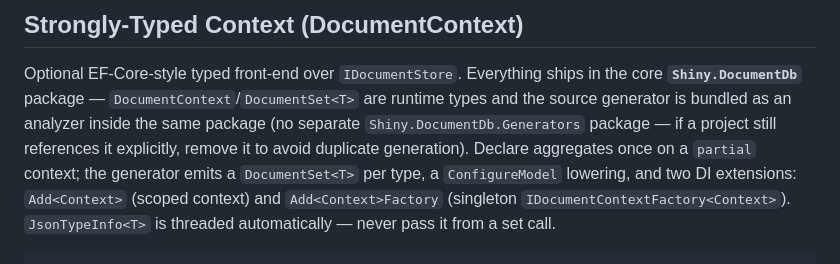
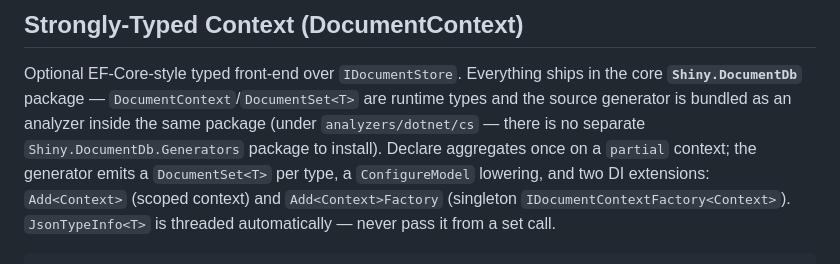
Before and after one commit to shinyorg/DocumentDb, a Markdown page: skills/shiny-documentdb/SKILL.md, the part around the change. GitHub-like rendering.

```diff
--- a/skills/shiny-documentdb/SKILL.md
+++ b/skills/shiny-documentdb/SKILL.md
@@ -884,8 +884,8 @@ All overloads return the options instance for fluent chaining. Duplicate table n
 
 Optional EF-Core-style typed front-end over `IDocumentStore`. Everything ships in the core
 **`Shiny.DocumentDb`** package — `DocumentContext`/`DocumentSet<T>` are runtime types and the source
-generator is bundled as an analyzer inside the same package (no separate `Shiny.DocumentDb.Generators`
-package — if a project still references it explicitly, remove it to avoid duplicate generation). Declare
+generator is bundled as an analyzer inside the same package (under `analyzers/dotnet/cs` — there is no
+separate `Shiny.DocumentDb.Generators` package to install). Declare
 aggregates once on a `partial` context; the generator emits a `DocumentSet<T>` per type, a `ConfigureModel`
 lowering, and two DI extensions:
 `Add<Context>` (scoped context) and `Add<Context>Factory` (singleton `IDocumentContextFactory<Context>`).
```
